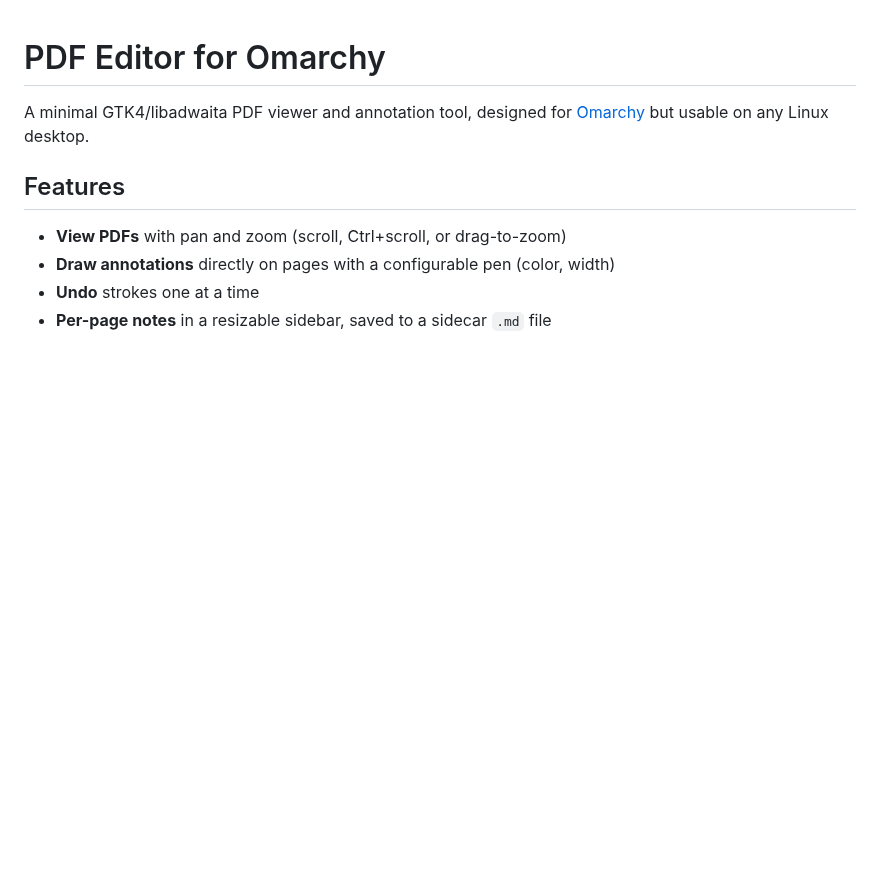
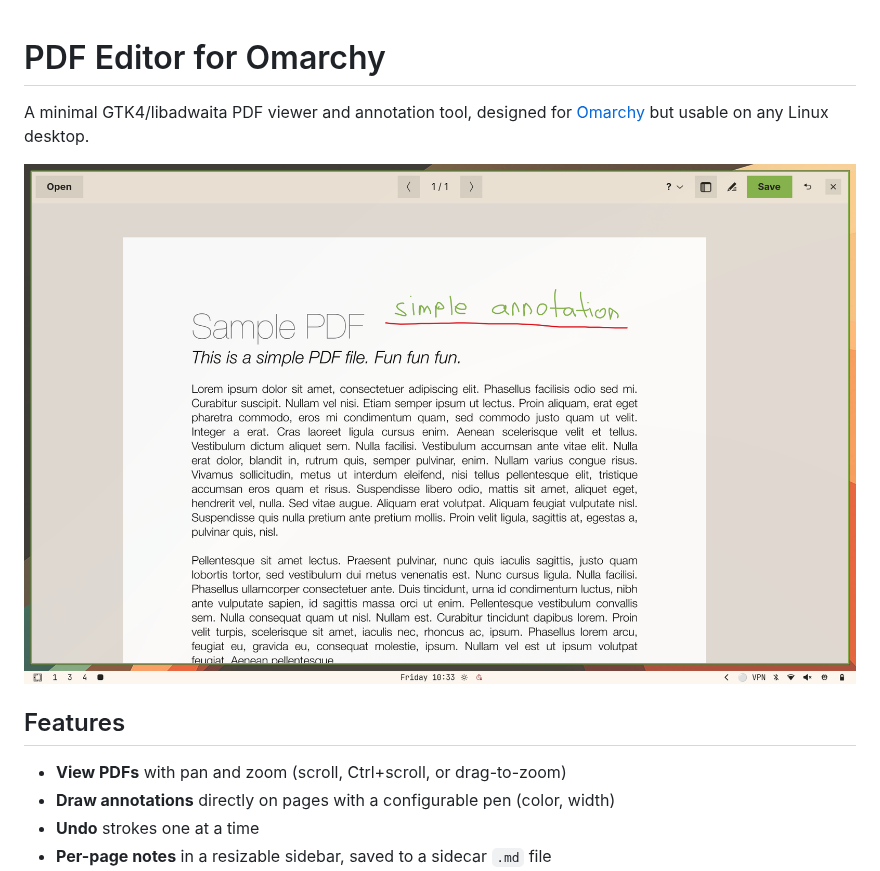
Before and after one commit to brokkoli71/sidemark, a Markdown page: README.md, the part around the change. Rendered like a GitHub page; pictures changed too: screenshot.png (added); blank space fills up the shorter version.

Commit message:
Add screenshot to README and include image file

```diff
--- a/README.md
+++ b/README.md
@@ -1,6 +1,8 @@
 # PDF Editor for Omarchy
 
 A minimal GTK4/libadwaita PDF viewer and annotation tool, designed for [Omarchy](https://omarchy.com) but usable on any Linux desktop.
+
+![Screenshot](screenshot.png)
 
 ## Features
 
```
